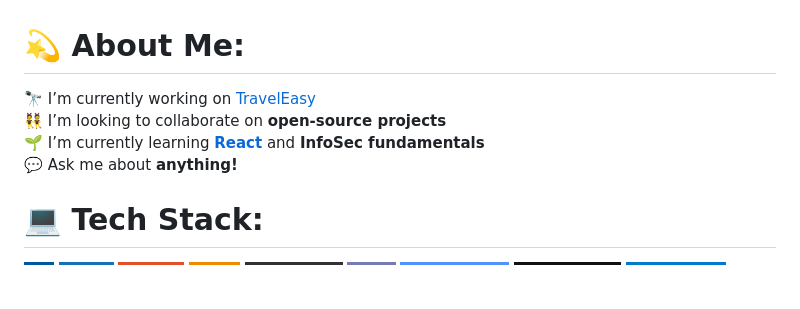
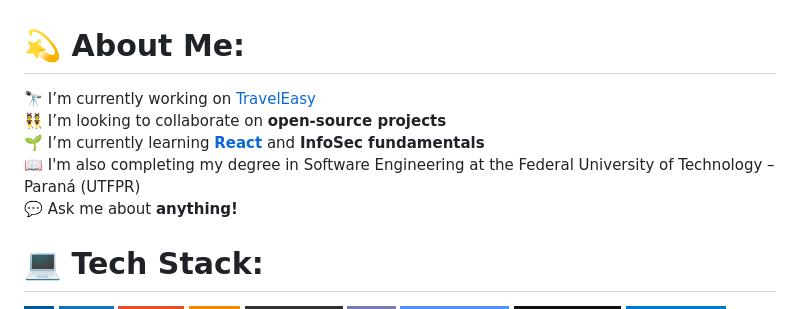
Before and after one commit to archwes/archwes, a Markdown page: README.md, the part around the change. Rendered like a GitHub page; badges without logos; blank space fills up the shorter version.

```diff
--- a/README.md
+++ b/README.md
@@ -1,5 +1,9 @@
 # 💫 About Me:
-🔭 I’m currently working on [TravelEasy](https://github.com/archwes/TravelEasy)<br>👯 I’m looking to collaborate on **open-source projects**<br>🌱 I’m currently learning **[React](https://react.dev/)** and **InfoSec fundamentals**<br>💬 Ask me about **anything!**
+🔭 I’m currently working on [TravelEasy](https://github.com/archwes/TravelEasy)<br>
+👯 I’m looking to collaborate on **open-source projects**<br>
+🌱 I’m currently learning **[React](https://react.dev/)** and **InfoSec fundamentals**<br>
+📖 I'm also completing my degree in Software Engineering at the Federal University of Technology – Paraná (UTFPR)<br>
+💬 Ask me about **anything!**
 
 
 
```
